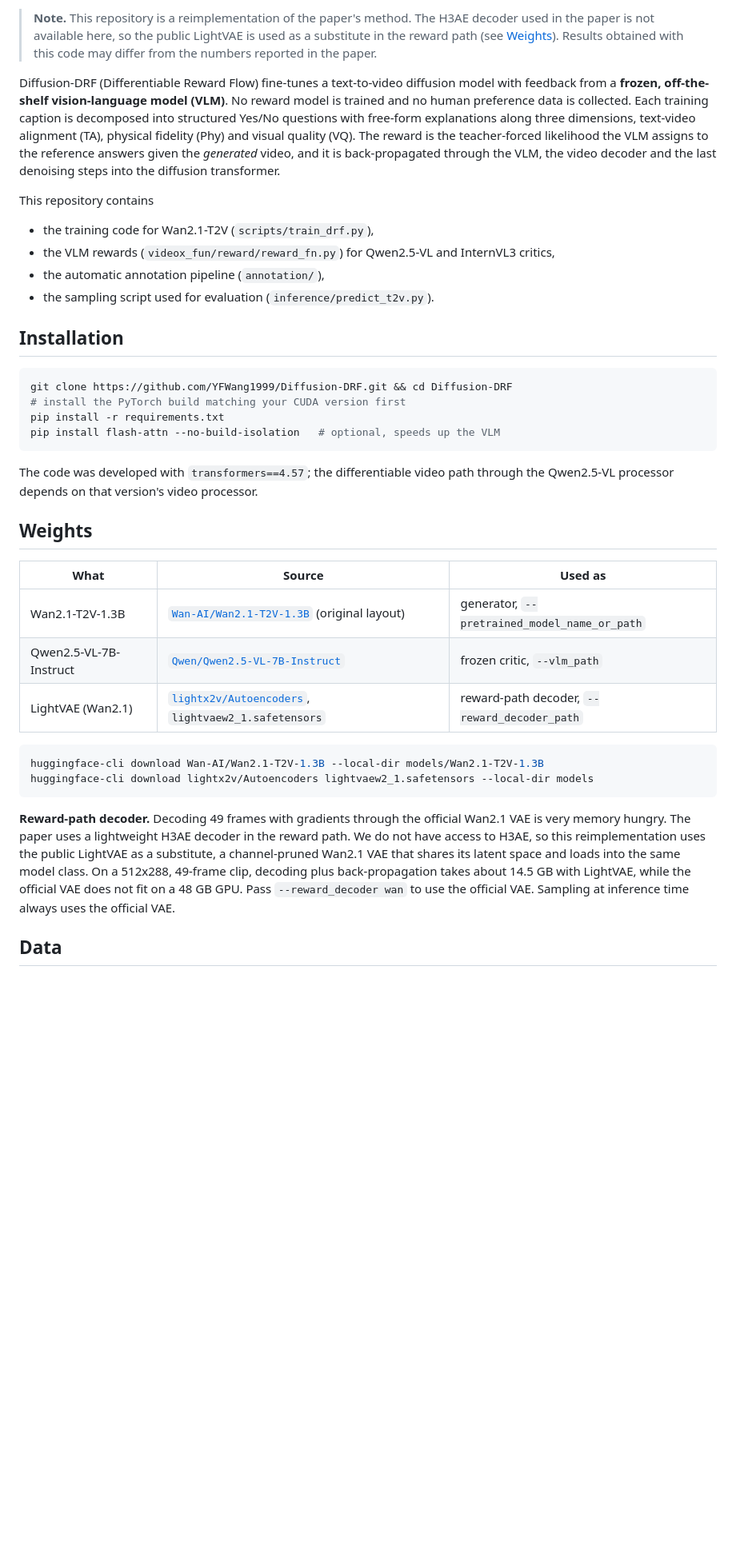
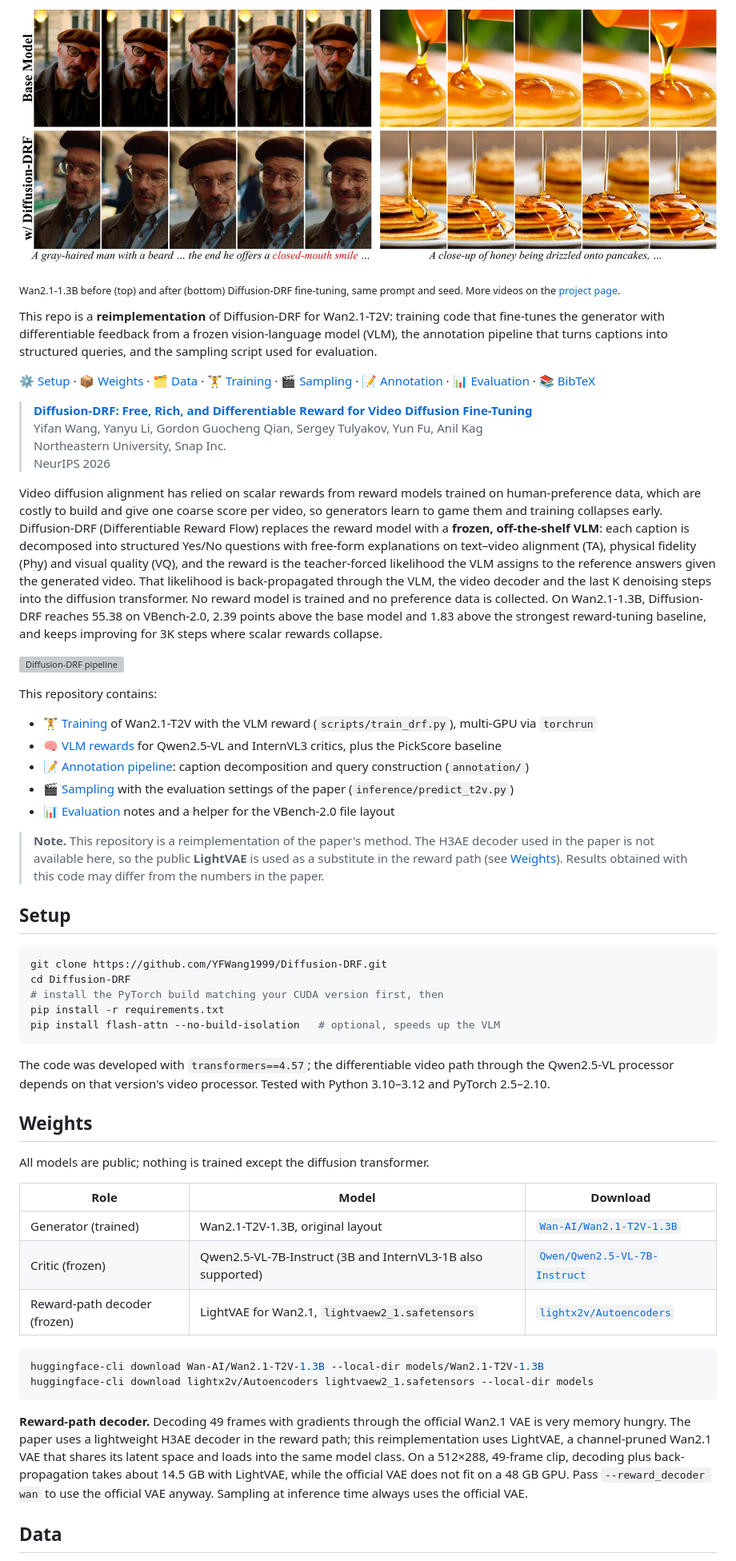
Before and after one commit to YFWang1999/Diffusion-DRF, a Markdown page: README.md, the part around one of its changes. Shown at 80% size. Rendered like a GitHub page; pictures changed too: assets/teaser.jpg (added); blank space fills up the shorter version; grey boxes are pictures that could not be loaded.

Commit message:
Restructure the README: badges, teaser, recipe, ablations, paper results
Co-Authored-By: Claude Fable 5.1 <noreply@anthropic.com>

````diff
--- a/README.md
+++ b/README.md
@@ -5,57 +7,81 @@
 
-> **Note.** This repository is a reimplementation of the paper's method.
-> The H3AE decoder used in the paper is not available here, so the public LightVAE is
-> used as a substitute in the reward path (see [Weights](#weights)). Results obtained with
-> this code may differ from the numbers reported in the paper.
+![Diffusion-DRF samples](assets/teaser.jpg)
 
-Diffusion-DRF (Differentiable Reward Flow) fine-tunes a text-to-video diffusion model with
-feedback from a **frozen, off-the-shelf vision-language model (VLM)**. No reward model is
-trained and no human preference data is collected. Each training caption is decomposed into
-structured Yes/No questions with free-form explanations along three dimensions,
-text-video alignment (TA), physical fidelity (Phy) and visual quality (VQ). The reward is the
-teacher-forced likelihood the VLM assigns to the reference answers given the *generated*
-video, and it is back-propagated through the VLM, the video decoder and the last denoising
-steps into the diffusion transformer.
+<sub>Wan2.1-1.3B before (top) and after (bottom) Diffusion-DRF fine-tuning, same prompt and seed. More videos on the [project page](https://yfwang1999.github.io/Diffusion-DRF/).</sub>
 
-This repository contains
+This repo is a **reimplementation** of Diffusion-DRF for Wan2.1-T2V: training code that fine-tunes the
+generator with differentiable feedback from a frozen vision-language model (VLM), the annotation pipeline
+that turns captions into structured queries, and the sampling script used for evaluation.
 
-- the training code for Wan2.1-T2V (`scripts/train_drf.py`),
-- the VLM rewards (`videox_fun/reward/reward_fn.py`) for Qwen2.5-VL and InternVL3 critics,
-- the automatic annotation pipeline (`annotation/`),
-- the sampling script used for evaluation (`inference/predict_t2v.py`).
+[⚙️ Setup](#setup) · [📦 Weights](#weights) · [🗂️ Data](#data) · [🏋️ Training](#training) · [🎬 Sampling](#sampling) · [📝 Annotation](#annotation-pipeline) · [📊 Evaluation](#evaluation) · [📚 BibTeX](#bibtex)
 
-## Installation
+> [**Diffusion-DRF: Free, Rich, and Differentiable Reward for Video Diffusion Fine-Tuning**](https://arxiv.org/abs/2601.04153)<br>
+> Yifan Wang, Yanyu Li, Gordon Guocheng Qian, Sergey Tulyakov, Yun Fu, Anil Kag
+> <br>Northeastern University, Snap Inc.<br>
+> NeurIPS 2026
+
+Video diffusion alignment has relied on scalar rewards from reward models trained on human-preference
+data, which are costly to build and give one coarse score per video, so generators learn to game them
+and training collapses early. Diffusion-DRF (Differentiable Reward Flow) replaces the reward model with a
+**frozen, off-the-shelf VLM**: each caption is decomposed into structured Yes/No questions with free-form
+explanations on text&ndash;video alignment (TA), physical fidelity (Phy) and visual quality (VQ), and the
+reward is the teacher-forced likelihood the VLM assigns to the reference answers given the generated video.
+That likelihood is back-propagated through the VLM, the video decoder and the last K denoising steps into the
+diffusion transformer. No reward model is trained and no preference data is collected. On Wan2.1-1.3B,
+Diffusion-DRF reaches 55.38 on VBench-2.0, 2.39 points above the base model and 1.83 above the strongest
+reward-tuning baseline, and keeps improving for 3K steps where scalar rewards collapse.
+
+![Diffusion-DRF pipeline](assets/framework.png)
+
+This repository contains:
+
+* 🏋️ [Training](#training) of Wan2.1-T2V with the VLM reward (`scripts/train_drf.py`), multi-GPU via `torchrun`
+* 🧠 [VLM rewards](videox_fun/reward/reward_fn.py) for Qwen2.5-VL and InternVL3 critics, plus the PickScore baseline
+* 📝 [Annotation pipeline](#annotation-pipeline): caption decomposition and query construction (`annotation/`)
+* 🎬 [Sampling](#sampling) with the evaluation settings of the paper (`inference/predict_t2v.py`)
+* 📊 [Evaluation](#evaluation) notes and a helper for the VBench-2.0 file layout
+
+> **Note.** This repository is a reimplementation of the paper's method. The H3AE decoder used in the
+> paper is not available here, so the public **LightVAE** is used as a substitute in the reward path
+> (see [Weights](#weights)). Results obtained with this code may differ from the numbers in the paper.
+
+
+## Setup
 
 ```bash
-git clone https://github.com/YFWang1999/Diffusion-DRF.git && cd Diffusion-DRF
-# install the PyTorch build matching your CUDA version first
+git clone https://github.com/YFWang1999/Diffusion-DRF.git
+cd Diffusion-DRF
+# install the PyTorch build matching your CUDA version first, then
 pip install -r requirements.txt
 pip install flash-attn --no-build-isolation   # optional, speeds up the VLM
 ```
 
-The code was developed with `transformers==4.57`; the differentiable video path through the
-Qwen2.5-VL processor depends on that version's video processor.
+The code was developed with `transformers==4.57`; the differentiable video path through the Qwen2.5-VL
+processor depends on that version's video processor. Tested with Python 3.10&ndash;3.12 and PyTorch 2.5&ndash;2.10.
+
 
 ## Weights
 
-| What | Source | Used as |
+All models are public; nothing is trained except the diffusion transformer.
+
+| Role | Model | Download |
 |---|---|---|
-| Wan2.1-T2V-1.3B | [`Wan-AI/Wan2.1-T2V-1.3B`](https://huggingface.co/Wan-AI/Wan2.1-T2V-1.3B) (original layout) | generator, `--pretrained_model_name_or_path` |
-| Qwen2.5-VL-7B-Instruct | [`Qwen/Qwen2.5-VL-7B-Instruct`](https://huggingface.co/Qwen/Qwen2.5-VL-7B-Instruct) | frozen critic, `--vlm_path` |
-| LightVAE (Wan2.1) | [`lightx2v/Autoencoders`](https://huggingface.co/lightx2v/Autoencoders), `lightvaew2_1.safetensors` | reward-path decoder, `--reward_decoder_path` |
+| Generator (trained) | Wan2.1-T2V-1.3B, original layout | [`Wan-AI/Wan2.1-T2V-1.3B`](https://huggingface.co/Wan-AI/Wan2.1-T2V-1.3B) |
+| Critic (frozen) | Qwen2.5-VL-7B-Instruct (3B and InternVL3-1B also supported) | [`Qwen/Qwen2.5-VL-7B-Instruct`](https://huggingface.co/Qwen/Qwen2.5-VL-7B-Instruct) |
+| Reward-path decoder (frozen) | LightVAE for Wan2.1, `lightvaew2_1.safetensors` | [`lightx2v/Autoencoders`](https://huggingface.co/lightx2v/Autoencoders) |
 
 ```bash
 huggingface-cli download Wan-AI/Wan2.1-T2V-1.3B --local-dir models/Wan2.1-T2V-1.3B
 huggingface-cli download lightx2v/Autoencoders lightvaew2_1.safetensors --local-dir models
 ```
 
-**Reward-path decoder.** Decoding 49 frames with gradients through the official Wan2.1 VAE is
-very memory hungry. The paper uses a lightweight H3AE decoder in the reward path. We do not
-have access to H3AE, so this reimplementation uses the public LightVAE as a substitute, a
-channel-pruned Wan2.1 VAE that shares its latent space and loads into the same model class. On a 512x288, 49-frame clip, decoding plus
-back-propagation takes about 14.5 GB with LightVAE, while the official VAE does not fit on a
-48 GB GPU. Pass `--reward_decoder wan` to use the official VAE. Sampling at inference time
-always uses the official VAE.
+**Reward-path decoder.** Decoding 49 frames with gradients through the official Wan2.1 VAE is very memory
+hungry. The paper uses a lightweight H3AE decoder in the reward path; this reimplementation uses LightVAE, a
+channel-pruned Wan2.1 VAE that shares its latent space and loads into the same model class. On a 512&times;288,
+49-frame clip, decoding plus back-propagation takes about 14.5&nbsp;GB with LightVAE, while the official VAE
+does not fit on a 48&nbsp;GB GPU. Pass `--reward_decoder wan` to use the official VAE anyway. Sampling at
+inference time always uses the official VAE.
+
 
 ## Data
 
````
Also changed, not shown: other parts of README.md (+99 -45 lines).
